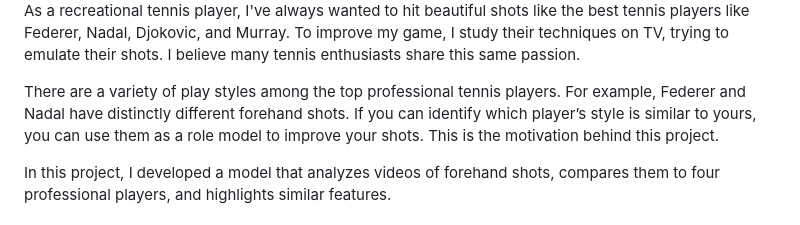
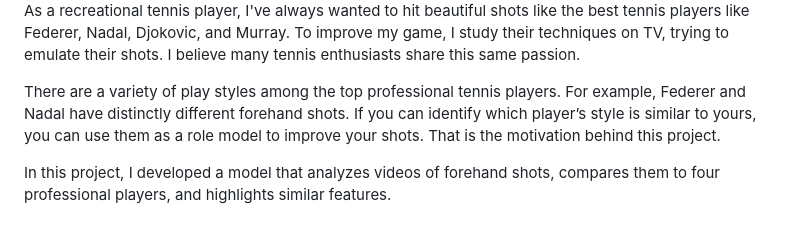
Before and after one commit to YuSak1/tennis-swing-analysis, a Markdown page: README.md, the part around the change. Drawn GitHub-style.

```diff
--- a/README.md
+++ b/README.md
@@ -8,7 +8,7 @@
 
 As a recreational tennis player, I've always wanted to hit beautiful shots like the best tennis players like Federer, Nadal, Djokovic, and Murray. To improve my game, I study their techniques on TV, trying to emulate their shots. I believe many tennis enthusiasts share this same passion.
 
-There are a variety of play styles among the top professional tennis players. For example, Federer and Nadal have distinctly different forehand shots. If you can identify which player’s style is similar to yours, you can use them as a role model to improve your shots. This is the motivation behind this project.
+There are a variety of play styles among the top professional tennis players. For example, Federer and Nadal have distinctly different forehand shots. If you can identify which player’s style is similar to yours, you can use them as a role model to improve your shots. That is the motivation behind this project.
 
 In this project, I developed a model that analyzes videos of forehand shots, compares them to four professional players, and highlights similar features.
 
```
